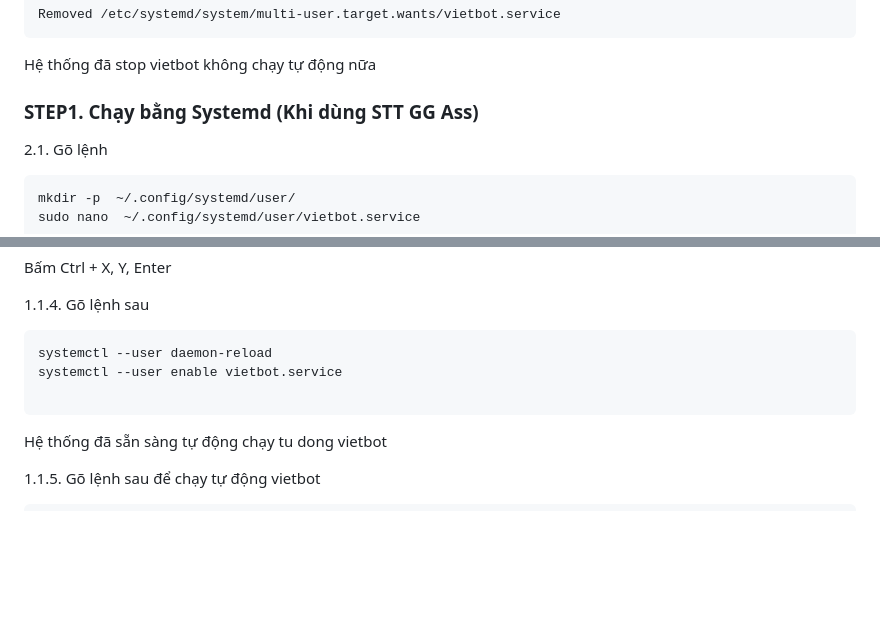
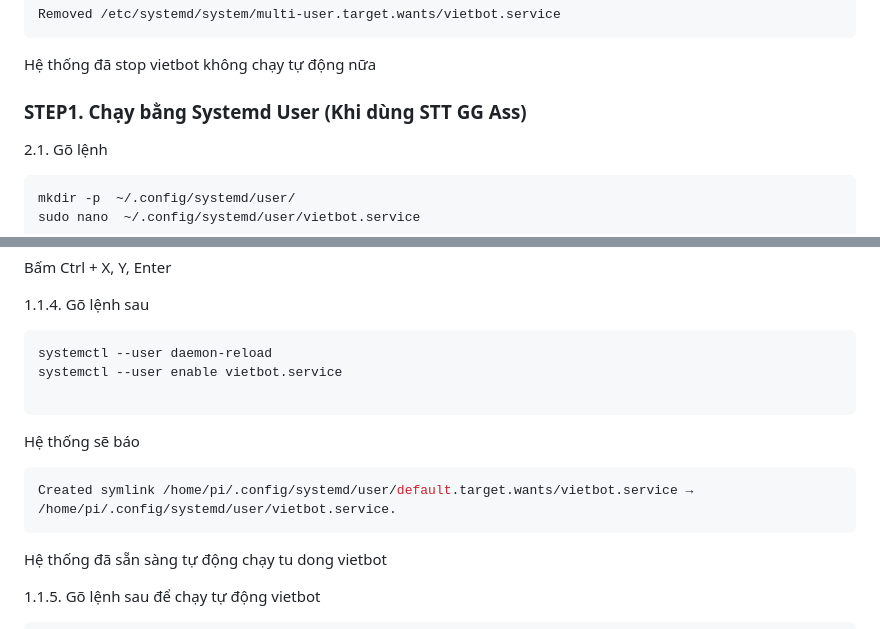
Before and after one commit to phanmemkhoinghiep/vietbot_offline, a Markdown page: running_guide/auto_running_on_boot_guide.md, 2 parts joined by grey strips. Drawn GitHub-style; blank space fills up the shorter version.

````diff
--- a/running_guide/auto_running_on_boot_guide.md
+++ b/running_guide/auto_running_on_boot_guide.md
@@ -88,7 +88,7 @@ Removed /etc/systemd/system/multi-user.target.wants/vietbot.service
 ```
 Hệ thống đã stop vietbot không chạy tự động nữa
 
-### STEP1.  Chạy bằng Systemd (Khi dùng STT GG Ass)
+### STEP1.  Chạy bằng Systemd User (Khi dùng STT GG Ass)
 
 2.1. Gõ lệnh
 
@@ -143,6 +143,12 @@ systemctl --user daemon-reload
 systemctl --user enable vietbot.service
 
 ```
+Hệ thống sẽ báo
+
+```sh
+Created symlink /home/pi/.config/systemd/user/default.target.wants/vietbot.service → /home/pi/.config/systemd/user/vietbot.service.
+```
+
 Hệ thống đã sẵn sàng tự động chạy tu dong vietbot
 
 1.1.5. Gõ lệnh sau để chạy tự động vietbot
````
